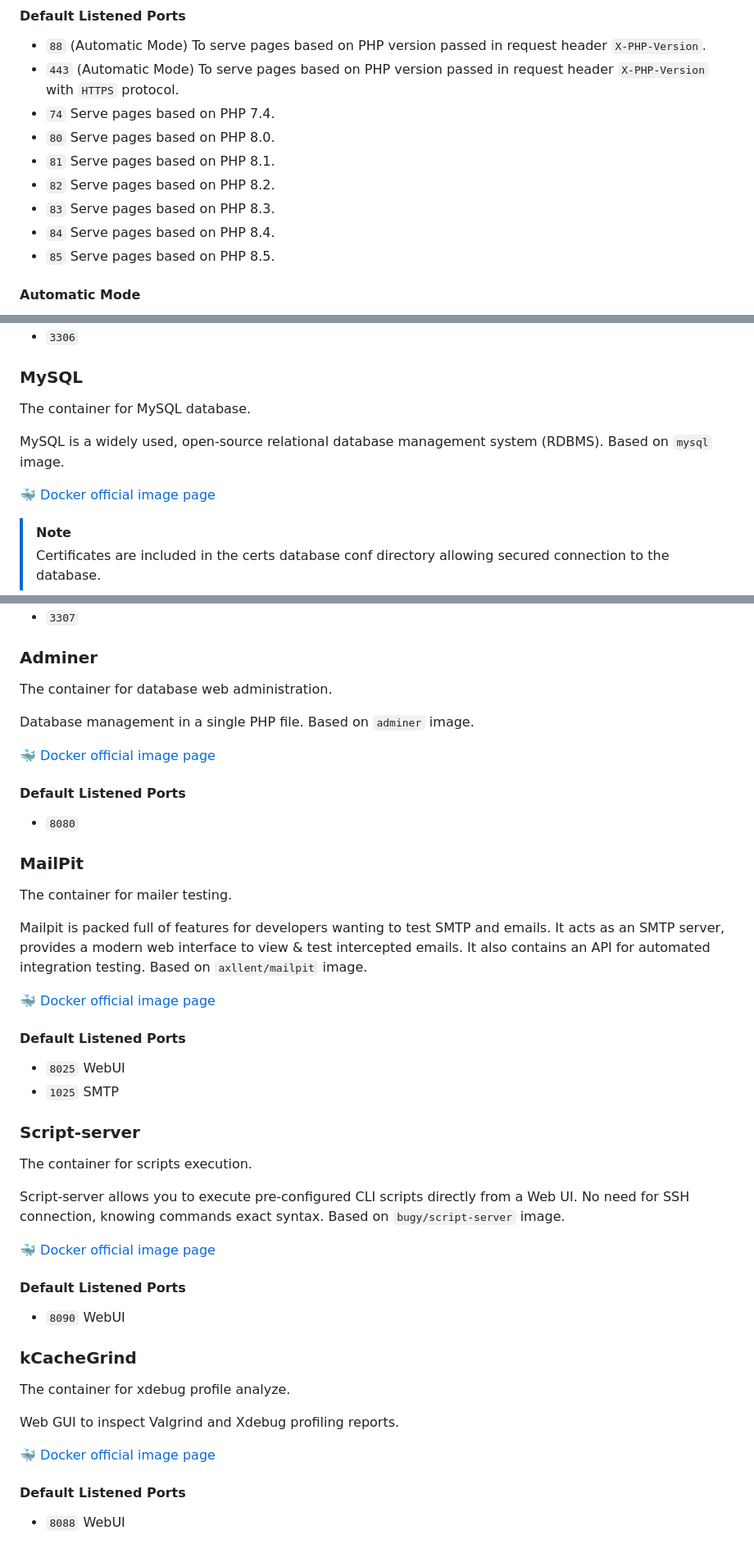
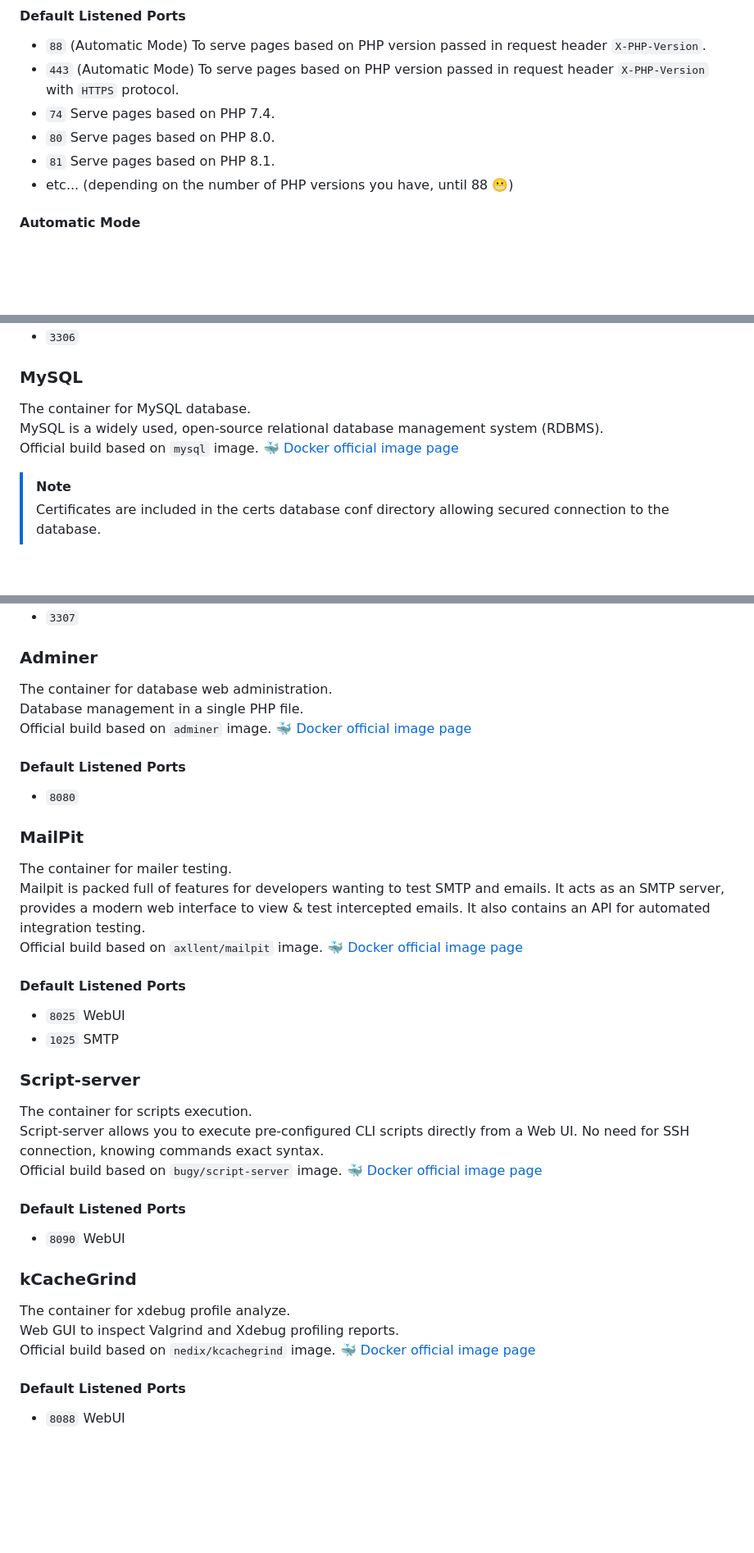
Before and after one commit to Combodo/docker-environment, a Markdown page: readme.md, 3 parts joined by grey strips. Shown at 82% size. Drawn GitHub-style; blank space fills up the shorter version.

```diff
--- a/readme.md
+++ b/readme.md
@@ -49,10 +49,7 @@ The containers in charge of serving the web pages.
 * `74` Serve pages based on PHP 7.4.
 * `80` Serve pages based on PHP 8.0.
 * `81` Serve pages based on PHP 8.1.
-* `82` Serve pages based on PHP 8.2.
-* `83` Serve pages based on PHP 8.3.
-* `84` Serve pages based on PHP 8.4.
-* `85` Serve pages based on PHP 8.5.
+* etc... (depending on the number of PHP versions you have, until 88 😬)
 
 #### Automatic Mode
 With automatic mode, web servers will serve pages based on the PHP version passed in the request header `X-PHP-Version`.\
@@ -129,12 +113,9 @@ You also need to set `db_tls.enabled' => true` in iTop configurations.
 * `3306`
 
 ### MySQL
-The container for MySQL database.
-
-MySQL is a widely used, open-source relational database management system (RDBMS).
-Based on `mysql` image.
-
-🐳 [Docker official image page](https://hub.docker.com/_/mysql)
+The container for MySQL database.\
+MySQL is a widely used, open-source relational database management system (RDBMS).\
+Official build based on `mysql` image. 🐳 [Docker official image page](https://hub.docker.com/_/mysql)
 
 > [!NOTE]
 > Certificates are included in the certs database conf directory allowing secured connection to the database.
@@ -148,45 +129,34 @@ You also need to set `db_tls.enabled' => true` in iTop configurations.
 * `3307`
 
 ### Adminer
-The container for database web administration.
-
-Database management in a single PHP file.
-Based on `adminer` image.
-
-🐳 [Docker official image page](https://hub.docker.com/_/adminer)
+The container for database web administration.\
+Database management in a single PHP file.\
+Official build based on `adminer` image. 🐳 [Docker official image page](https://hub.docker.com/_/adminer)
 
 #### Default Listened Ports
 * `8080`
 
 ### MailPit
-The container for mailer testing.
-
-Mailpit is packed full of features for developers wanting to test SMTP and emails. It acts as an SMTP server, provides a modern web interface to view & test intercepted emails. It also contains an API for automated integration testing.
-Based on `axllent/mailpit` image.
-
-🐳 [Docker official image page](https://hub.docker.com/r/axllent/mailpit)
+The container for mailer testing.\
+Mailpit is packed full of features for developers wanting to test SMTP and emails. It acts as an SMTP server, provides a modern web interface to view & test intercepted emails. It also contains an API for automated integration testing.\
+Official build based on `axllent/mailpit` image. 🐳 [Docker official image page](https://hub.docker.com/r/axllent/mailpit)
 
 #### Default Listened Ports
 * `8025` WebUI
 * `1025` SMTP
 
 ### Script-server
-The container for scripts execution.
-
-Script-server allows you to execute pre-configured CLI scripts directly from a Web UI. No need for SSH connection, knowing commands exact syntax.
-Based on `bugy/script-server` image.
-
-🐳 [Docker official image page](https://hub.docker.com/r/bugy/script-server)
+The container for scripts execution.\
+Script-server allows you to execute pre-configured CLI scripts directly from a Web UI. No need for SSH connection, knowing commands exact syntax.\
+Official build based on `bugy/script-server` image. 🐳 [Docker official image page](https://hub.docker.com/r/bugy/script-server)
 
 #### Default Listened Ports
 * `8090` WebUI
 
 ### kCacheGrind
-The container for xdebug profile analyze.
-
-Web GUI to inspect Valgrind and Xdebug profiling reports.
-
-🐳 [Docker official image page](https://hub.docker.com/r/nedix/kcachegrind)
+The container for xdebug profile analyze.\
+Web GUI to inspect Valgrind and Xdebug profiling reports.\
+Official build based on `nedix/kcachegrind` image. 🐳 [Docker official image page](https://hub.docker.com/r/nedix/kcachegrind)
 
 #### Default Listened Ports
 * `8088` WebUI
```
Also changed, not shown: other parts of readme.md (+6 -19 lines).
